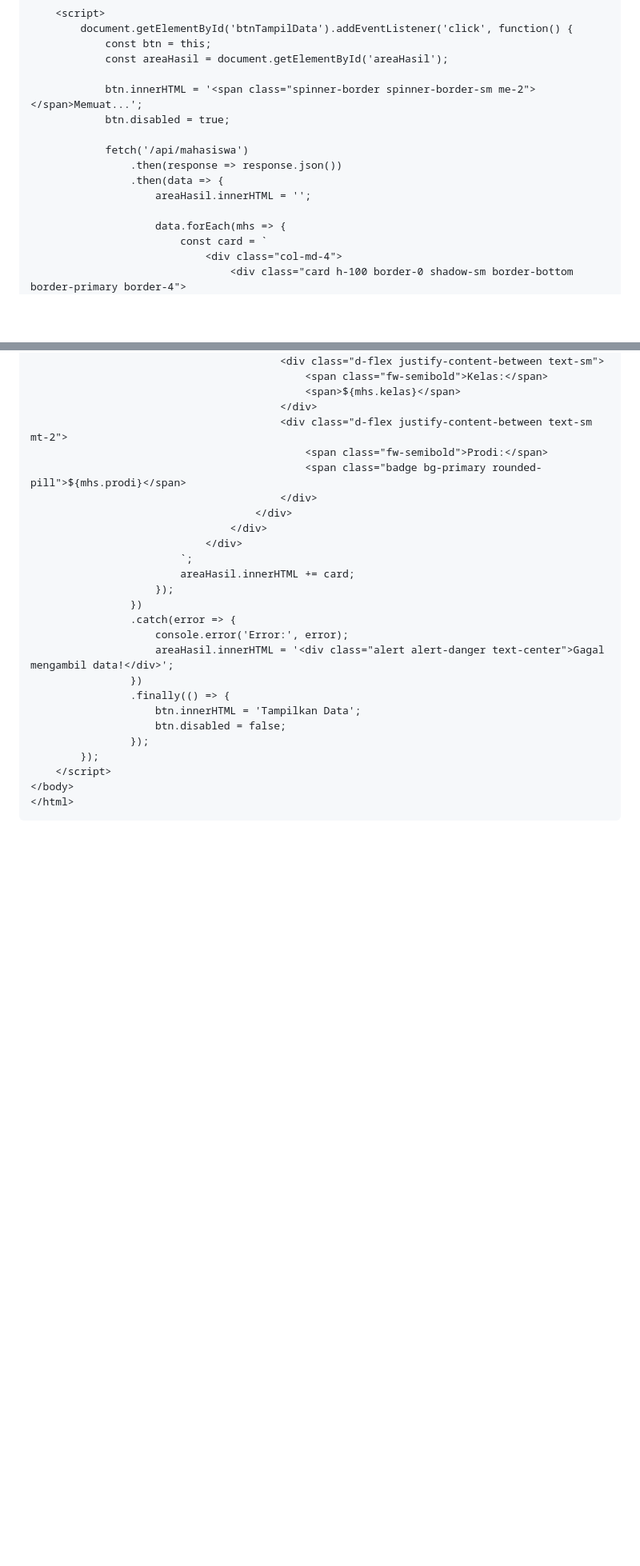
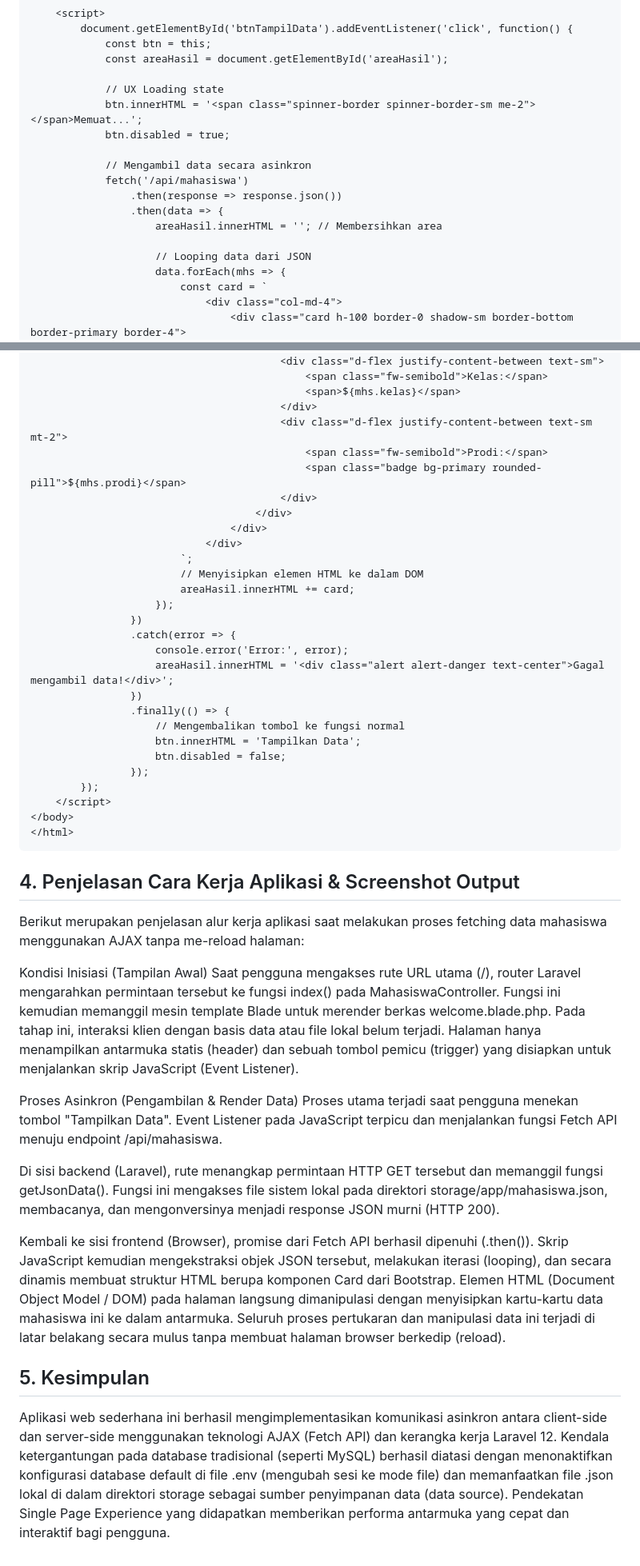
Before and after one commit to dekaaa115/2311102148_Muhammad-Deka-Maulana_Repository-ABP, a Markdown page: pertemuan-6/README.md, 2 parts joined by grey strips. Shown at 80% size. Rendered like a GitHub page; blank space fills up the shorter version.

````diff
--- a/pertemuan-6/README.md
+++ b/pertemuan-6/README.md
@@ -135,14 +178,17 @@ Bagian frontend menggunakan Bootstrap 5 untuk merapikan desain. Saya menggunakan
             const btn = this;
             const areaHasil = document.getElementById('areaHasil');
 
+            // UX Loading state
             btn.innerHTML = '<span class="spinner-border spinner-border-sm me-2"></span>Memuat...';
             btn.disabled = true;
 
+            // Mengambil data secara asinkron
             fetch('/api/mahasiswa')
                 .then(response => response.json())
                 .then(data => {
-                    areaHasil.innerHTML = '';
+                    areaHasil.innerHTML = ''; // Membersihkan area
 
+                    // Looping data dari JSON
                     data.forEach(mhs => {
                         const card = `
                             <div class="col-md-4">
@@ -163,6 +209,7 @@ Bagian frontend menggunakan Bootstrap 5 untuk merapikan desain. Saya menggunakan
                                 </div>
                             </div>
                         `;
+                        // Menyisipkan elemen HTML ke dalam DOM
                         areaHasil.innerHTML += card;
                     });
                 })
@@ -171,6 +218,7 @@ Bagian frontend menggunakan Bootstrap 5 untuk merapikan desain. Saya menggunakan
                     areaHasil.innerHTML = '<div class="alert alert-danger text-center">Gagal mengambil data!</div>';
                 })
                 .finally(() => {
+                    // Mengembalikan tombol ke fungsi normal
                     btn.innerHTML = 'Tampilkan Data';
                     btn.disabled = false;
                 });
@@ -179,3 +227,19 @@ Bagian frontend menggunakan Bootstrap 5 untuk merapikan desain. Saya menggunakan
 </body>
 </html>
 ```
+
+## 4. Penjelasan Cara Kerja Aplikasi & Screenshot Output
+Berikut merupakan penjelasan alur kerja aplikasi saat melakukan proses fetching data mahasiswa menggunakan AJAX tanpa me-reload halaman:
+
+Kondisi Inisiasi (Tampilan Awal)
+Saat pengguna mengakses rute URL utama (/), router Laravel mengarahkan permintaan tersebut ke fungsi index() pada MahasiswaController. Fungsi ini kemudian memanggil mesin template Blade untuk merender berkas welcome.blade.php. Pada tahap ini, interaksi klien dengan basis data atau file lokal belum terjadi. Halaman hanya menampilkan antarmuka statis (header) dan sebuah tombol pemicu (trigger) yang disiapkan untuk menjalankan skrip JavaScript (Event Listener).
+
+Proses Asinkron (Pengambilan & Render Data)
+Proses utama terjadi saat pengguna menekan tombol "Tampilkan Data". Event Listener pada JavaScript terpicu dan menjalankan fungsi Fetch API menuju endpoint /api/mahasiswa.
+
+Di sisi backend (Laravel), rute menangkap permintaan HTTP GET tersebut dan memanggil fungsi getJsonData(). Fungsi ini mengakses file sistem lokal pada direktori storage/app/mahasiswa.json, membacanya, dan mengonversinya menjadi response JSON murni (HTTP 200).
+
+Kembali ke sisi frontend (Browser), promise dari Fetch API berhasil dipenuhi (.then()). Skrip JavaScript kemudian mengekstraksi objek JSON tersebut, melakukan iterasi (looping), dan secara dinamis membuat struktur HTML berupa komponen Card dari Bootstrap. Elemen HTML (Document Object Model / DOM) pada halaman langsung dimanipulasi dengan menyisipkan kartu-kartu data mahasiswa ini ke dalam antarmuka. Seluruh proses pertukaran dan manipulasi data ini terjadi di latar belakang secara mulus tanpa membuat halaman browser berkedip (reload).
+
+## 5. Kesimpulan
+Aplikasi web sederhana ini berhasil mengimplementasikan komunikasi asinkron antara client-side dan server-side menggunakan teknologi AJAX (Fetch API) dan kerangka kerja Laravel 12. Kendala ketergantungan pada database tradisional (seperti MySQL) berhasil diatasi dengan menonaktifkan konfigurasi database default di file .env (mengubah sesi ke mode file) dan memanfaatkan file .json lokal di dalam direktori storage sebagai sumber penyimpanan data (data source). Pendekatan Single Page Experience yang didapatkan memberikan performa antarmuka yang cepat dan interaktif bagi pengguna.
````
Also changed, not shown: other parts of pertemuan-6/README.md (+79 -36 lines).
